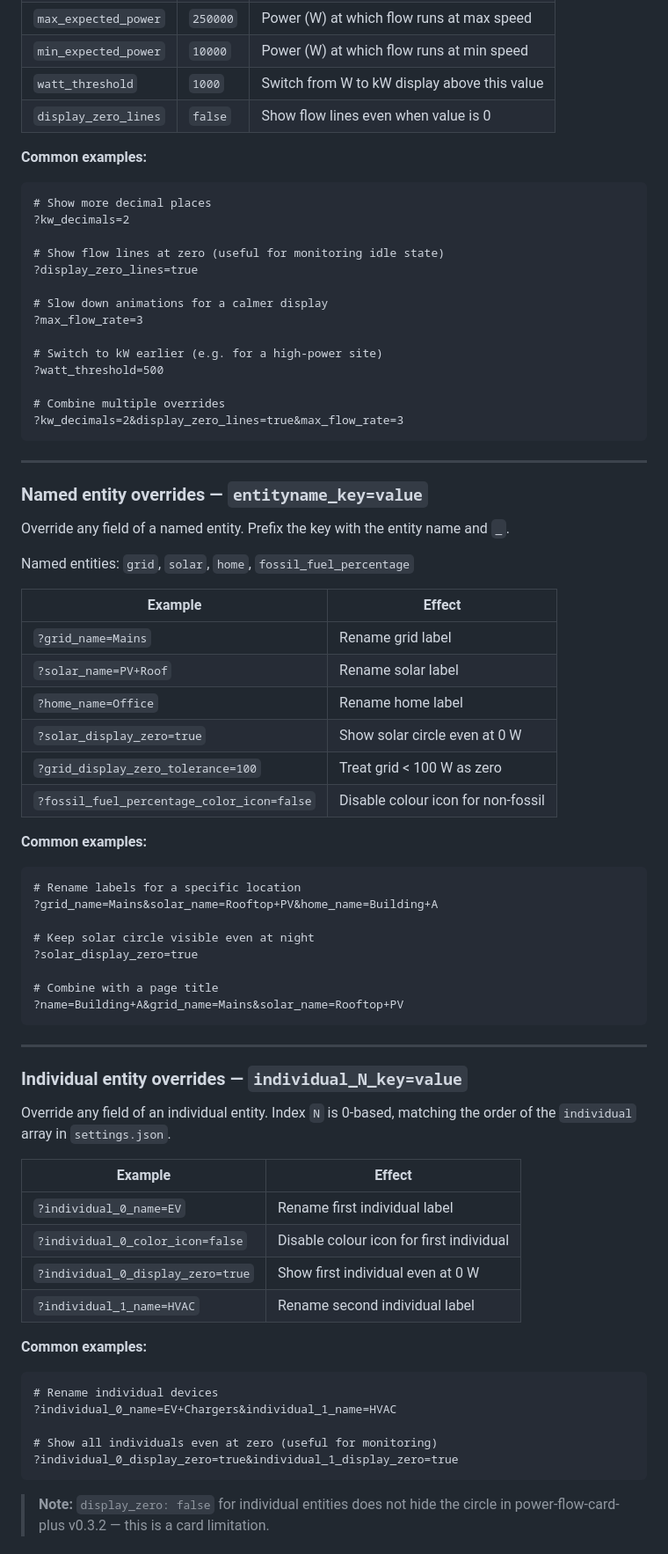
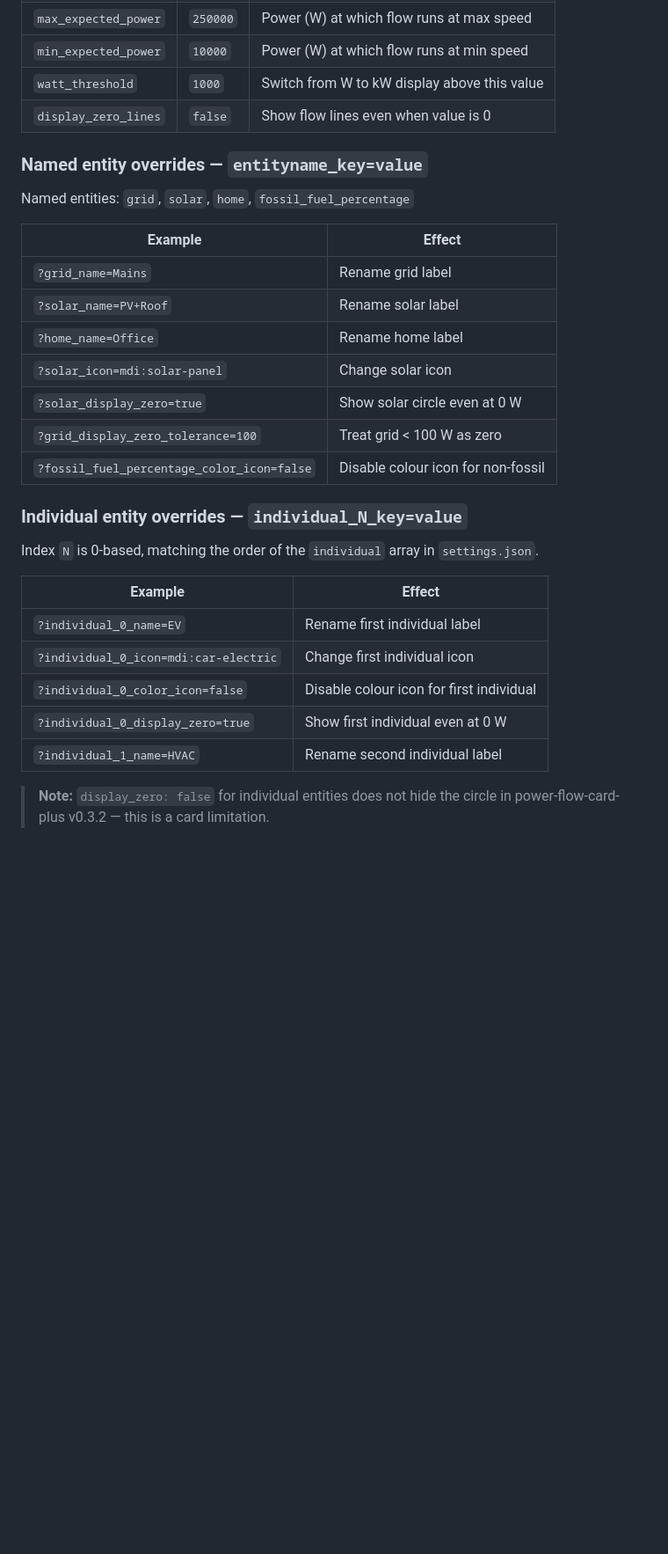
Before and after one commit to diyip/homeassistant-views, a Markdown page: power-flow-card-plus/README.md, the part around one of its changes. Shown at 88% size. GitHub-like rendering; blank space fills up the shorter version.

````diff
--- a/power-flow-card-plus/README.md
+++ b/power-flow-card-plus/README.md
@@ -283,30 +265,7 @@ Apply directly to the root card config object.
 | `watt_threshold` | `1000` | Switch from W to kW display above this value |
 | `display_zero_lines` | `false` | Show flow lines even when value is 0 |
 
-**Common examples:**
-
-```
-# Show more decimal places
-?kw_decimals=2
-
-# Show flow lines at zero (useful for monitoring idle state)
-?display_zero_lines=true
-
-# Slow down animations for a calmer display
-?max_flow_rate=3
-
-# Switch to kW earlier (e.g. for a high-power site)
-?watt_threshold=500
-
-# Combine multiple overrides
-?kw_decimals=2&display_zero_lines=true&max_flow_rate=3
-```
-
----
-
 ### Named entity overrides — `entityname_key=value`
-
-Override any field of a named entity. Prefix the key with the entity name and `_`.
 
 Named entities: `grid`, `solar`, `home`, `fossil_fuel_percentage`
 
@@ -315,46 +274,22 @@ Named entities: `grid`, `solar`, `home`, `fossil_fuel_percentage`
 | `?grid_name=Mains` | Rename grid label |
 | `?solar_name=PV+Roof` | Rename solar label |
 | `?home_name=Office` | Rename home label |
+| `?solar_icon=mdi:solar-panel` | Change solar icon |
 | `?solar_display_zero=true` | Show solar circle even at 0 W |
 | `?grid_display_zero_tolerance=100` | Treat grid < 100 W as zero |
 | `?fossil_fuel_percentage_color_icon=false` | Disable colour icon for non-fossil |
 
-**Common examples:**
-
-```
-# Rename labels for a specific location
-?grid_name=Mains&solar_name=Rooftop+PV&home_name=Building+A
-
-# Keep solar circle visible even at night
-?solar_display_zero=true
-
-# Combine with a page title
-?name=Building+A&grid_name=Mains&solar_name=Rooftop+PV
-```
-
----
-
 ### Individual entity overrides — `individual_N_key=value`
 
-Override any field of an individual entity. Index `N` is 0-based, matching the
-order of the `individual` array in `settings.json`.
+Index `N` is 0-based, matching the order of the `individual` array in `settings.json`.
 
 | Example | Effect |
 |---|---|
 | `?individual_0_name=EV` | Rename first individual label |
+| `?individual_0_icon=mdi:car-electric` | Change first individual icon |
 | `?individual_0_color_icon=false` | Disable colour icon for first individual |
 | `?individual_0_display_zero=true` | Show first individual even at 0 W |
 | `?individual_1_name=HVAC` | Rename second individual label |
 
-**Common examples:**
-
-```
-# Rename individual devices
-?individual_0_name=EV+Chargers&individual_1_name=HVAC
-
-# Show all individuals even at zero (useful for monitoring)
-?individual_0_display_zero=true&individual_1_display_zero=true
-```
-
 > **Note:** `display_zero: false` for individual entities does not hide the
 > circle in power-flow-card-plus v0.3.2 — this is a card limitation.
````
Also changed, not shown: other parts of power-flow-card-plus/README.md (+11 -45 lines).
